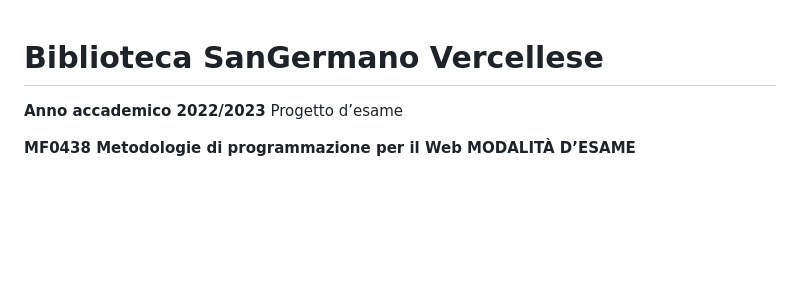
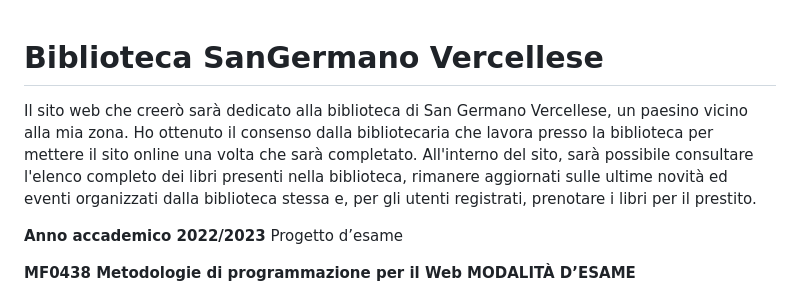
Before and after one commit to NicoVMari/Biblioteca_SanGermano_Vercellese, a Markdown page: README.md, the part around the change. Drawn GitHub-style; blank space fills up the shorter version.

```diff
--- a/README.md
+++ b/README.md
@@ -1,4 +1,9 @@
 # Biblioteca SanGermano Vercellese
+
+
+
+Il sito web che creerò sarà dedicato alla biblioteca di San Germano Vercellese, un paesino vicino alla mia zona. Ho ottenuto il consenso dalla bibliotecaria che lavora presso la biblioteca per mettere il sito online una volta che sarà completato. All'interno del sito, sarà possibile consultare l'elenco completo dei libri presenti nella biblioteca, rimanere aggiornati sulle ultime novità ed eventi organizzati dalla biblioteca stessa e, per gli utenti registrati, prenotare i libri per il prestito.
+
 **Anno accademico 2022/2023** Progetto d’esame
 
 **MF0438 Metodologie di programmazione per il Web MODALITÀ D’ESAME**
```
